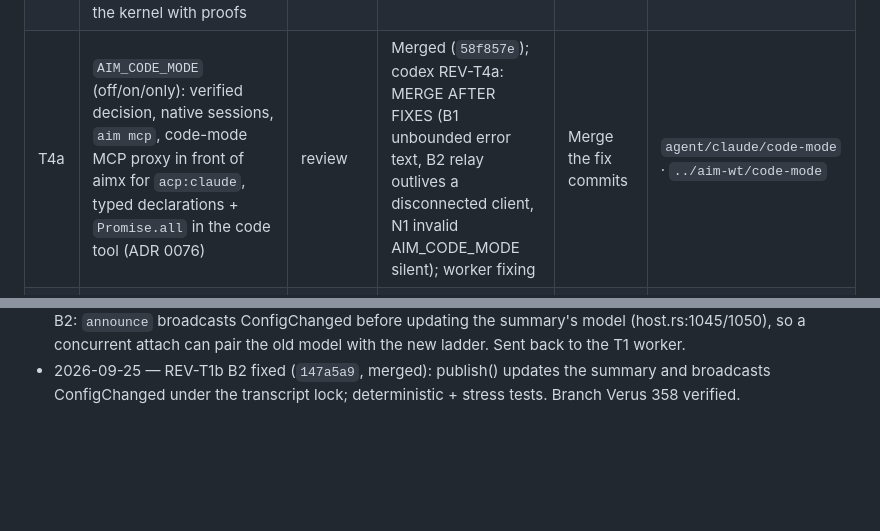
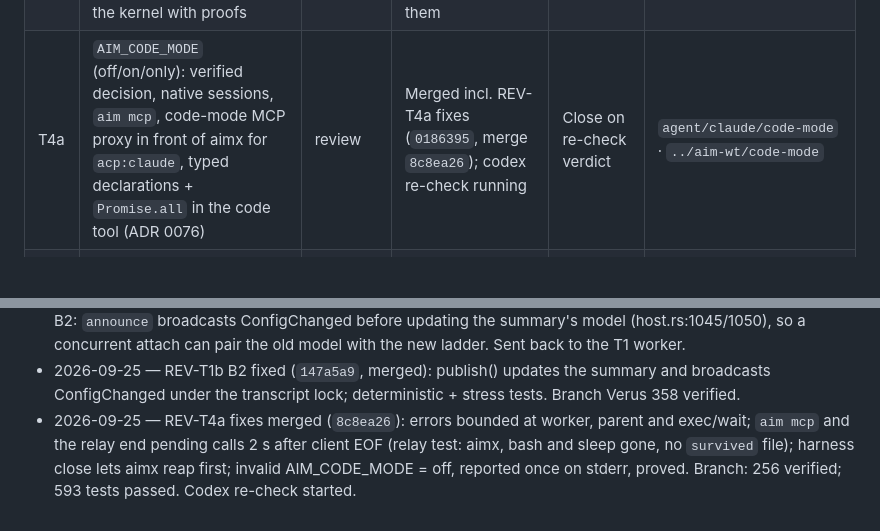
Before and after one commit to thehumanworks/aim, a Markdown page: docs/tasks.md, 2 parts joined by grey strips. GitHub-like rendering; blank space fills up the shorter version.

Commit message:
docs: task register — T4a fixes merged
Co-Authored-By: Claude Opus 5.5 <noreply@anthropic.com>
Claude-Session: https://claude.ai/code/session_01MUnBnsUKpNBnMP5K8zogSq

```diff
--- a/docs/tasks.md
+++ b/docs/tasks.md
@@ -25,7 +25,7 @@ client still builds.
 | T1 | `/provider`, `/model`, `/effort` suggestions and completion; model list follows the selected provider (one `SessionOptions` update, ADR 0074) | done | Merged incl. follow-ups, REV-T1 and REV-T1b fixes (`147a5a9`); a model change reaches summary and stream in one locked step | — | `agent/claude/tui-options` · `../aim-wt/tui-options` |
 | T2 | `/clear` clears the chat and starts fresh | done | Merged with T1 (transcript, inline rows, row cache, screen + scrollback best effort, new session) | With T1 | with T1 |
 | T3 | Parallel tools: batching guidance in prompts, `readOnlyHint` on aimx MCP, end-to-end concurrency tests, FIX16 cell scheduler moved to the kernel with proofs | done | Merged incl. REV-T3 B1 fix (`bd418ae`): rendezvous tests; forced serialization fails them | Optional codex re-check of the fix | `agent/claude/parallel-tools` · `../aim-wt/parallel-tools` |
-| T4a | `AIM_CODE_MODE` (off/on/only): verified decision, native sessions, `aim mcp`, code-mode MCP proxy in front of aimx for `acp:claude`, typed declarations + `Promise.all` in the code tool (ADR 0076) | review | Merged (`58f857e`); codex REV-T4a: MERGE AFTER FIXES (B1 unbounded error text, B2 relay outlives a disconnected client, N1 invalid AIM_CODE_MODE silent); worker fixing | Merge the fix commits | `agent/claude/code-mode` · `../aim-wt/code-mode` |
+| T4a | `AIM_CODE_MODE` (off/on/only): verified decision, native sessions, `aim mcp`, code-mode MCP proxy in front of aimx for `acp:claude`, typed declarations + `Promise.all` in the code tool (ADR 0076) | review | Merged incl. REV-T4a fixes (`0186395`, merge `8c8ea26`); codex re-check running | Close on re-check verdict | `agent/claude/code-mode` · `../aim-wt/code-mode` |
 | T4b | Benchmark code mode (offline + live, pre-declared rule), then set the default; repair the wire gate | in progress | Worker running (budget: OpenRouter ≤ $3, codex ≤ 12, acp:claude ≤ 16 runs) | Merge; decision into ADR 0076 | `agent/claude/code-mode-bench` · `../aim-wt/code-mode-bench` |
 | T5 | ACP Claude: selecting Opus (and any model) works — verified model-id resolution (ADR 0075) | review | Merged incl. REV-T5 fixes (`c4a1b35`, merge `1deaa65`); kernel conflict rule proved; live re-run green; codex re-check running | Close on re-check verdict | `agent/claude/acp-models` · `../aim-wt/acp-models` |
 | T6 | Verus proofs for the decision logic (done inside T1, T3, T4a, T5) | todo | — | Check each worker's `mise run verify` | — |
@@ -128,3 +128,7 @@ client still builds.
   (host.rs:1045/1050), so a concurrent attach can pair the old model with the new ladder. Sent
   back to the T1 worker.
 - 2026-09-25 — REV-T1b B2 fixed (`147a5a9`, merged): publish() updates the summary and broadcasts ConfigChanged under the transcript lock; deterministic + stress tests. Branch Verus 358 verified.
+- 2026-09-25 — REV-T4a fixes merged (`8c8ea26`): errors bounded at worker, parent and exec/wait;
+  `aim mcp` and the relay end pending calls 2 s after client EOF (relay test: aimx, bash and sleep
+  gone, no `survived` file); harness close lets aimx reap first; invalid AIM_CODE_MODE = off,
+  reported once on stderr, proved. Branch: 256 verified; 593 tests passed. Codex re-check started.
```
